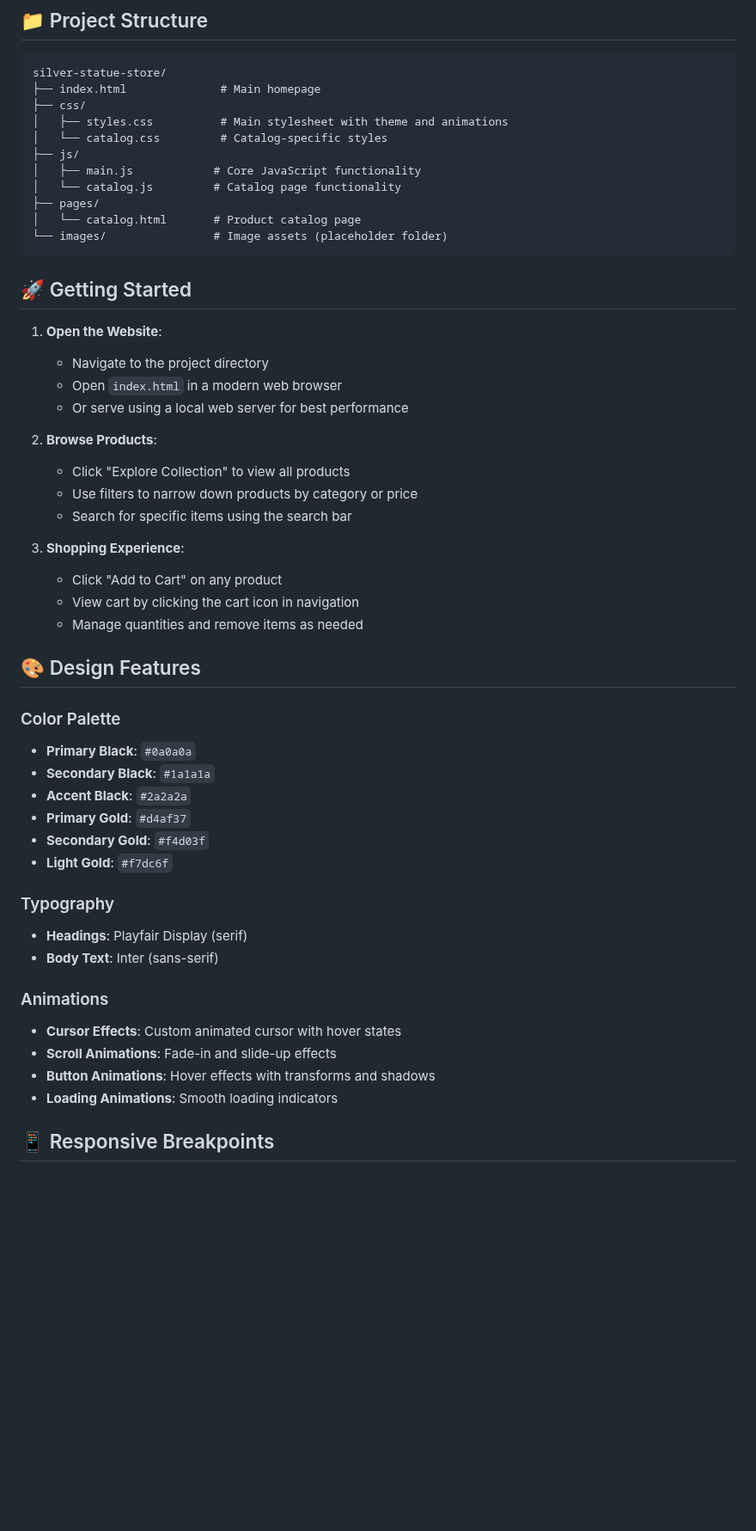
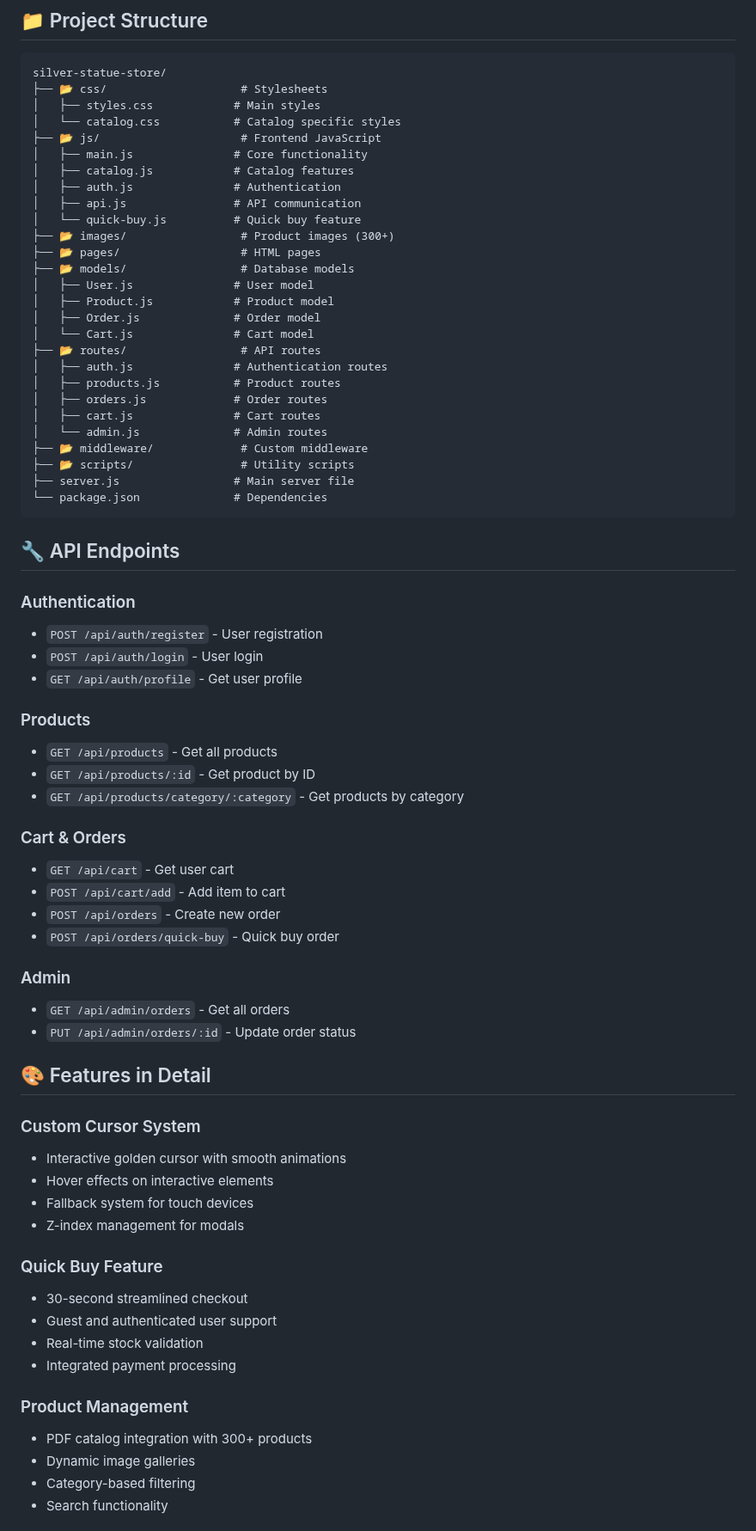
Before and after one commit to VaibhavSainiI/SILVER-STATUE, a Markdown page: README.md, the part around one of its changes. Shown at 86% size. Drawn GitHub-style; blank space fills up the shorter version.

````diff
--- a/README.md
+++ b/README.md
@@ -36,54 +78,73 @@ A luxurious e-commerce website for silver statue collectibles featuring a stunni
 
 ```
 silver-statue-store/
-├── index.html              # Main homepage
-├── css/
-│   ├── styles.css          # Main stylesheet with theme and animations
-│   └── catalog.css         # Catalog-specific styles
-├── js/
-│   ├── main.js            # Core JavaScript functionality
-│   └── catalog.js         # Catalog page functionality
-├── pages/
-│   └── catalog.html       # Product catalog page
-└── images/                # Image assets (placeholder folder)
+├── 📂 css/                    # Stylesheets
+│   ├── styles.css            # Main styles
+│   └── catalog.css           # Catalog specific styles
+├── 📂 js/                     # Frontend JavaScript
+│   ├── main.js               # Core functionality
+│   ├── catalog.js            # Catalog features
+│   ├── auth.js               # Authentication
+│   ├── api.js                # API communication
+│   └── quick-buy.js          # Quick buy feature
+├── 📂 images/                 # Product images (300+)
+├── 📂 pages/                  # HTML pages
+├── 📂 models/                 # Database models
+│   ├── User.js               # User model
+│   ├── Product.js            # Product model
+│   ├── Order.js              # Order model
+│   └── Cart.js               # Cart model
+├── 📂 routes/                 # API routes
+│   ├── auth.js               # Authentication routes
+│   ├── products.js           # Product routes
+│   ├── orders.js             # Order routes
+│   ├── cart.js               # Cart routes
+│   └── admin.js              # Admin routes
+├── 📂 middleware/             # Custom middleware
+├── 📂 scripts/                # Utility scripts
+├── server.js                 # Main server file
+└── package.json              # Dependencies
 ```
 
-## 🚀 Getting Started
+## 🔧 API Endpoints
 
-1. **Open the Website**:
-   - Navigate to the project directory
-   - Open `index.html` in a modern web browser
-   - Or serve using a local web server for best performance
+### Authentication
+- `POST /api/auth/register` - User registration
+- `POST /api/auth/login` - User login
+- `GET /api/auth/profile` - Get user profile
 
-2. **Browse Products**:
-   - Click "Explore Collection" to view all products
-   - Use filters to narrow down products by category or price
-   - Search for specific items using the search bar
+### Products
+- `GET /api/products` - Get all products
+- `GET /api/products/:id` - Get product by ID
+- `GET /api/products/category/:category` - Get products by category
 
-3. **Shopping Experience**:
-   - Click "Add to Cart" on any product
-   - View cart by clicking the cart icon in navigation
-   - Manage quantities and remove items as needed
+### Cart & Orders
+- `GET /api/cart` - Get user cart
+- `POST /api/cart/add` - Add item to cart
+- `POST /api/orders` - Create new order
+- `POST /api/orders/quick-buy` - Quick buy order
 
-## 🎨 Design Features
+### Admin
+- `GET /api/admin/orders` - Get all orders
+- `PUT /api/admin/orders/:id` - Update order status
 
-### Color Palette
-- **Primary Black**: `#0a0a0a`
-- **Secondary Black**: `#1a1a1a`
-- **Accent Black**: `#2a2a2a`
-- **Primary Gold**: `#d4af37`
-- **Secondary Gold**: `#f4d03f`
-- **Light Gold**: `#f7dc6f`
+## 🎨 Features in Detail
 
-### Typography
-- **Headings**: Playfair Display (serif)
-- **Body Text**: Inter (sans-serif)
+### Custom Cursor System
+- Interactive golden cursor with smooth animations
+- Hover effects on interactive elements
+- Fallback system for touch devices
+- Z-index management for modals
 
-### Animations
-- **Cursor Effects**: Custom animated cursor with hover states
-- **Scroll Animations**: Fade-in and slide-up effects
-- **Button Animations**: Hover effects with transforms and shadows
-- **Loading Animations**: Smooth loading indicators
+### Quick Buy Feature
+- 30-second streamlined checkout
+- Guest and authenticated user support
+- Real-time stock validation
+- Integrated payment processing
 
-## 📱 Responsive Breakpoints
+### Product Management
+- PDF catalog integration with 300+ products
+- Dynamic image galleries
+- Category-based filtering
+- Search functionality
 
````
Also changed, not shown: other parts of README.md (+129 -89 lines).
